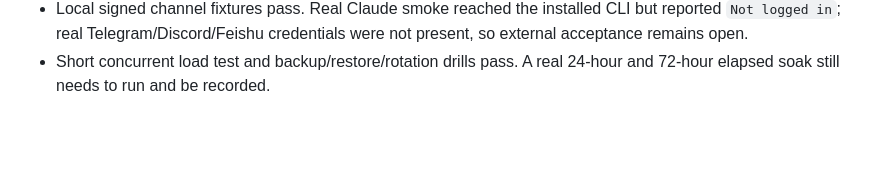
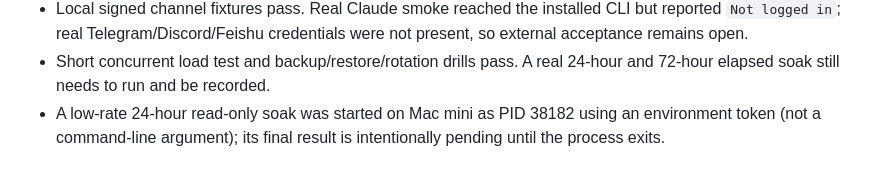
Before and after one commit to StormLegend/rcodex, a Markdown page: docs/GO-PRODUCTION-GOAL.md, the part around the change. Drawn GitHub-style; blank space fills up the shorter version.

Commit message:
docs: record soak start and remaining acceptance

```diff
--- a/docs/GO-PRODUCTION-GOAL.md
+++ b/docs/GO-PRODUCTION-GOAL.md
@@ -51,3 +51,6 @@ each gateway owns its sessions and data, and in-flight operations cannot move.
   were not present, so external acceptance remains open.
 - Short concurrent load test and backup/restore/rotation drills pass. A real
   24-hour and 72-hour elapsed soak still needs to run and be recorded.
+- A low-rate 24-hour read-only soak was started on Mac mini as PID 38182 using
+  an environment token (not a command-line argument); its final result is
+  intentionally pending until the process exits.
```
